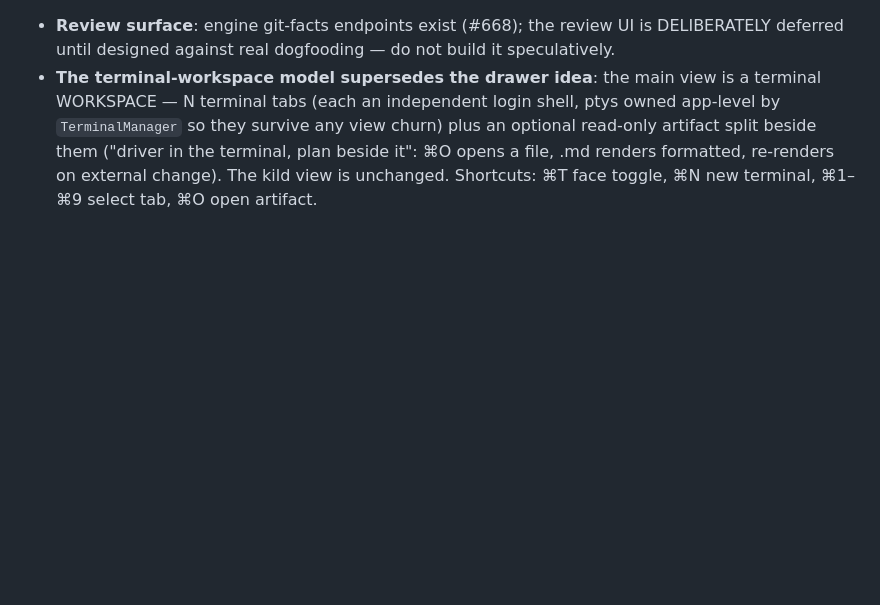
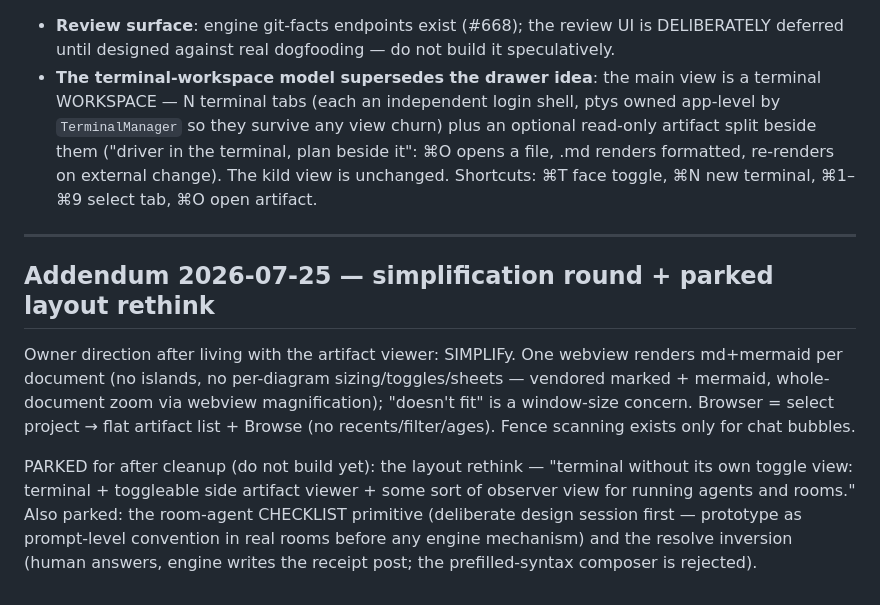
Before and after one commit to Wirasm/helm, a Markdown page: docs/ui-plan.md, the part around the change. Drawn GitHub-style; blank space fills up the shorter version.

Commit message:
docs: record simplification direction + parked layout/checklist/resolve rethinks

```diff
--- a/docs/ui-plan.md
+++ b/docs/ui-plan.md
@@ -332,3 +332,20 @@ while keeping the IA/slices/canvas thinking as the seed plan:
   ⌘O opens a file, .md renders formatted, re-renders on external change). The kild
   view is unchanged. Shortcuts: ⌘T face toggle, ⌘N new terminal, ⌘1–⌘9 select tab,
   ⌘O open artifact.
+
+---
+
+## Addendum 2026-07-25 — simplification round + parked layout rethink
+
+Owner direction after living with the artifact viewer: SIMPLIFy. One webview renders
+md+mermaid per document (no islands, no per-diagram sizing/toggles/sheets — vendored
+marked + mermaid, whole-document zoom via webview magnification); "doesn't fit" is a
+window-size concern. Browser = select project → flat artifact list + Browse (no
+recents/filter/ages). Fence scanning exists only for chat bubbles.
+
+PARKED for after cleanup (do not build yet): the layout rethink — "terminal without
+its own toggle view: terminal + toggleable side artifact viewer + some sort of
+observer view for running agents and rooms." Also parked: the room-agent CHECKLIST
+primitive (deliberate design session first — prototype as prompt-level convention in
+real rooms before any engine mechanism) and the resolve inversion (human answers,
+engine writes the receipt post; the prefilled-syntax composer is rejected).
```
